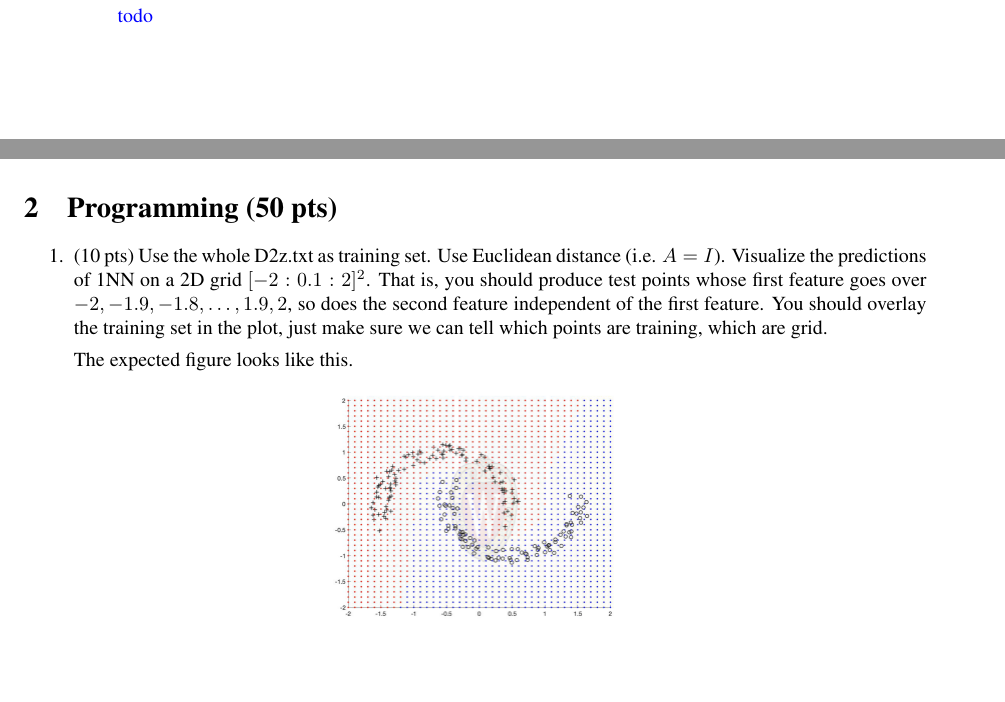
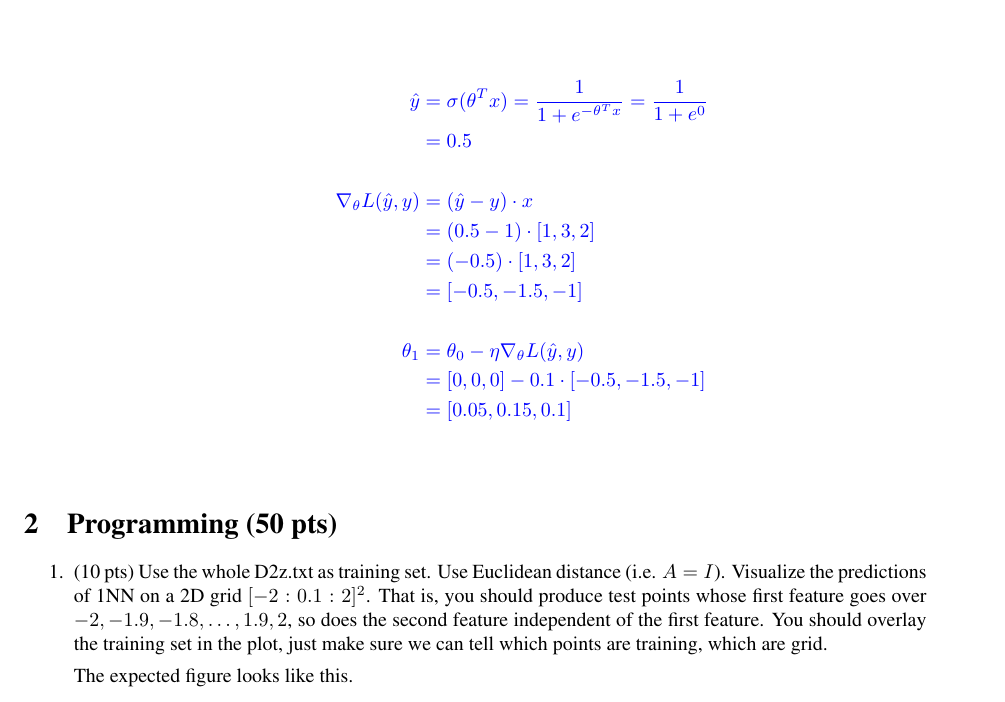
Before and after one commit to MondoGao/uwm-cs760-hw3, a LaTeX problem sheet (doc/hw3.tex): two parts of pages 4 and 5 of 8 before the commit and part of page 5 of 8 after it, the two joined at a grey line, cut at the place of the change, the shorter picture padded with empty space. The pictures show the PDF file doc/hw3.pdf that the author committed with the source.

Commit message:
feat: q1.6

```diff
--- a/doc/hw3.tex
+++ b/doc/hw3.tex
@@ -375,13 +375,22 @@ Use this latex file as a template to develop your homework. Submit your homework
 		            Compute the updated parameter vector $\theta^{1}$ from the single update step.
 
 		            \begin{soln}
-			            todo
+			            \begin{align*}
+				            \hat{y}                       & = \sigma(\theta^Tx) = \frac{1}{1 + e^{-\theta^Tx}} = \frac{1}{1 + e^{0}} \\
+				                                          & = 0.5                                                                    \\\\
+				            \nabla_{\theta} L(\hat{y}, y) & = (\hat{y} - y) \cdot x                                                  \\
+				                                          & = (0.5 - 1) \cdot [1, 3, 2]                                              \\
+				                                          & = (-0.5) \cdot [1, 3, 2]                                                 \\
+				                                          & = [-0.5, -1.5, -1]                                                       \\\\
+				            \theta_1                      & = \theta_0 - \eta \nabla_{\theta} L(\hat{y}, y)                          \\
+				                                          & = [0, 0, 0] - 0.1 \cdot [-0.5, -1.5, -1]                                 \\
+				                                          & = [0.05, 0.15, 0.1]                                                      \\
+			            \end{align*}
+
 		            \end{soln}
 
 	      \end{enumerate}
 \end{enumerate}
-
-\pagebreak
 
 \section{Programming (50 pts)}
 \begin{enumerate}
```
Also changed, not shown: doc/hw3.pdf.
